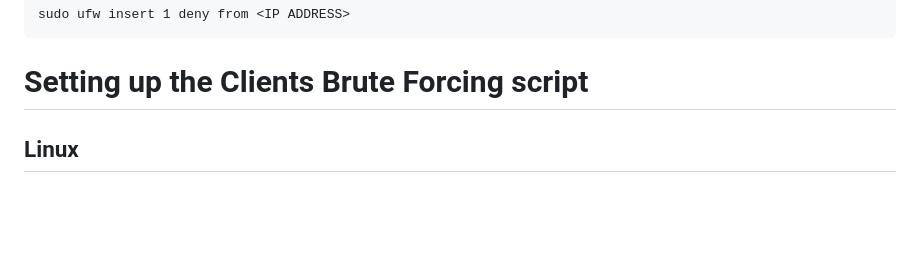
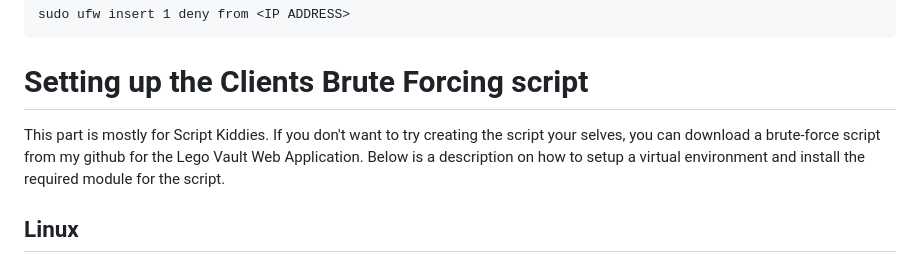
Before and after one commit to AleksHolland84/Lego_vault, a Markdown page: README.md, the part around the change. GitHub-like rendering; blank space fills up the shorter version.

```diff
--- a/README.md
+++ b/README.md
@@ -116,6 +116,7 @@ sudo ufw insert 1 deny from <IP ADDRESS>
 
 
 # Setting up the Clients Brute Forcing script
+This part is mostly for Script Kiddies. If you don't want to try creating the script your selves, you can download a brute-force script from my github for the Lego Vault Web Application. Below is a description on how to setup a virtual environment and install the required module for the script.
 ## Linux
 
 ### Creating virtual environment
```
